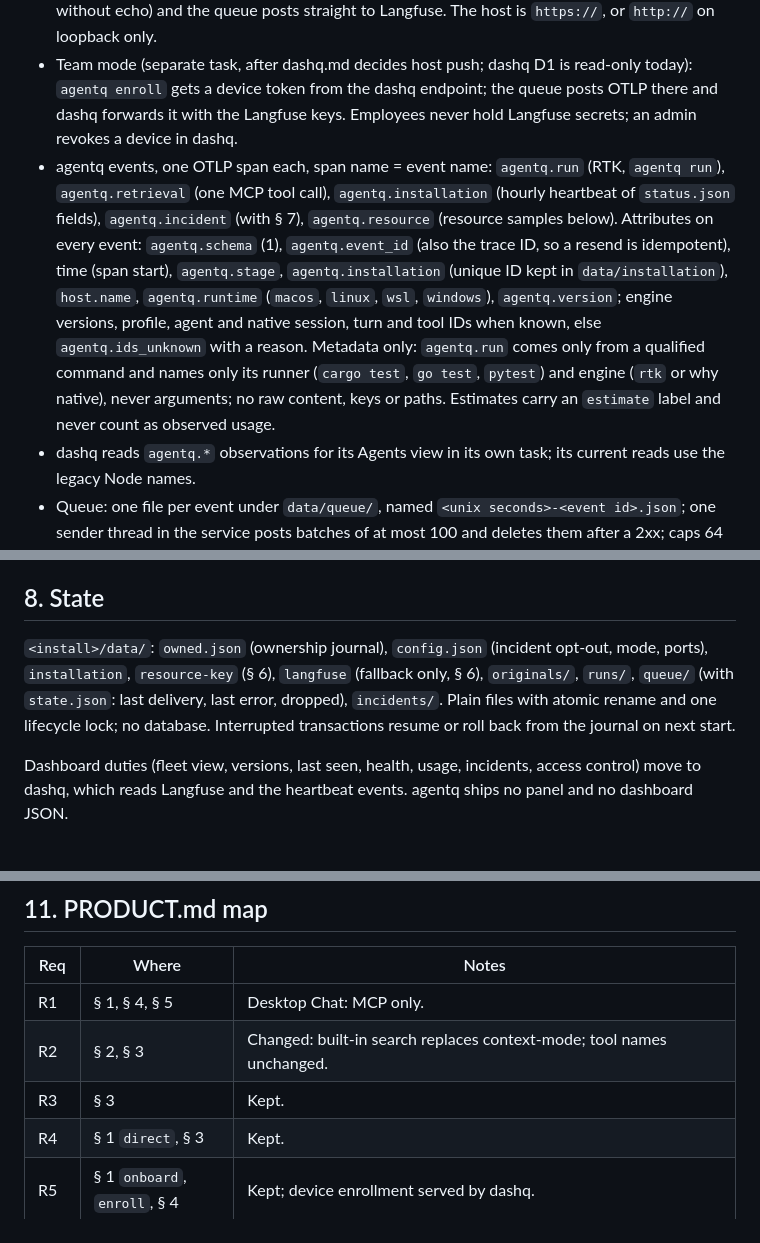
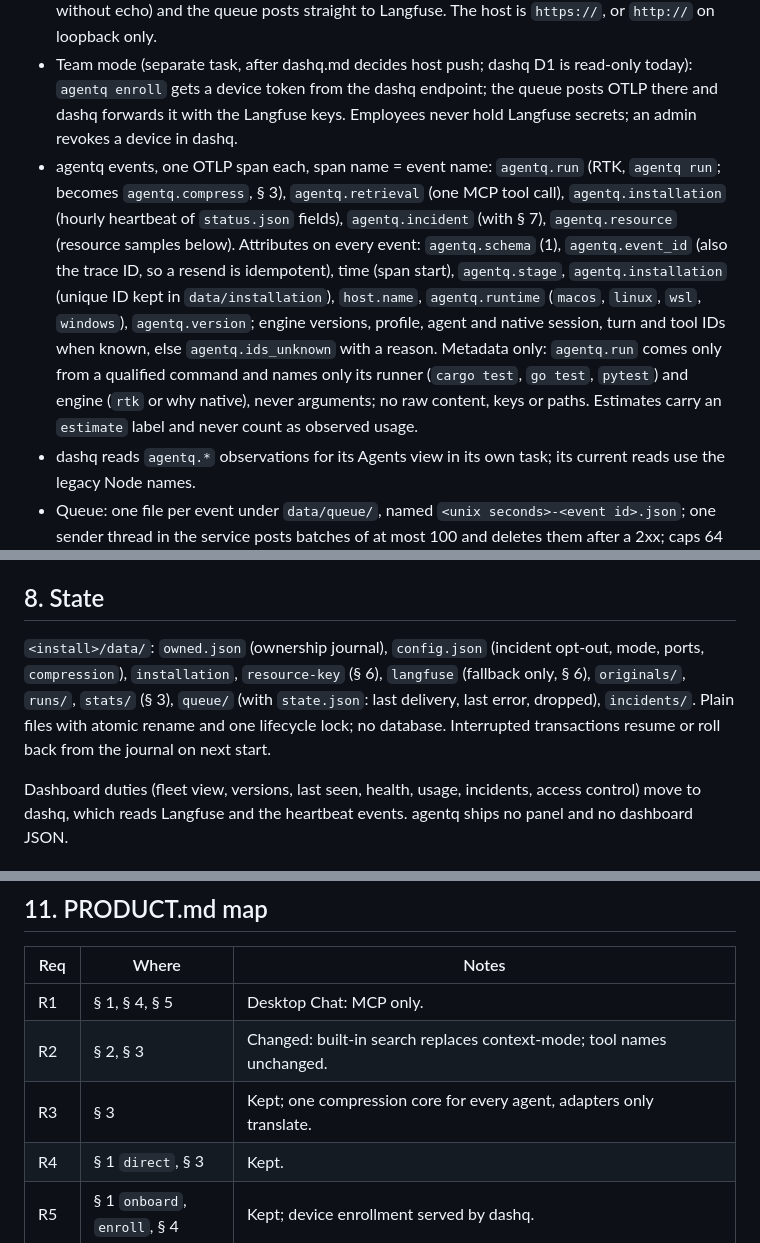
Before and after one commit to taskqorg/agent-context, a Markdown page: agentq.md, 3 parts joined by grey strips. Rendered like a GitHub page.

```diff
--- a/agentq.md
+++ b/agentq.md
@@ -87,7 +101,7 @@ coreq owns layout, update, launcher, rollback, service units and `status.json`;
 - Target: Langfuse project `Agents` over OTLP HTTP JSON, `<host>/api/public/otel/v1/traces` with Basic auth. Native exporters (Codex observability plugin, Claude Code Langfuse env, Hermes Langfuse plugin) send to the loopback OTLP port; agentq adds its own events and queues all of them. The loopback OTLP intake is a separate task; until it lands native exporters keep their own configuration.
 - Standalone mode: `agentq langfuse` reads host, public key and secret key (three lines, secret without echo) and the queue posts straight to Langfuse. The host is `https://`, or `http://` on loopback only.
 - Team mode (separate task, after dashq.md decides host push; dashq D1 is read-only today): `agentq enroll` gets a device token from the dashq endpoint; the queue posts OTLP there and dashq forwards it with the Langfuse keys. Employees never hold Langfuse secrets; an admin revokes a device in dashq.
-- agentq events, one OTLP span each, span name = event name: `agentq.run` (RTK, `agentq run`), `agentq.retrieval` (one MCP tool call), `agentq.installation` (hourly heartbeat of `status.json` fields), `agentq.incident` (with § 7), `agentq.resource` (resource samples below). Attributes on every event: `agentq.schema` (1), `agentq.event_id` (also the trace ID, so a resend is idempotent), time (span start), `agentq.stage`, `agentq.installation` (unique ID kept in `data/installation`), `host.name`, `agentq.runtime` (`macos`, `linux`, `wsl`, `windows`), `agentq.version`; engine versions, profile, agent and native session, turn and tool IDs when known, else `agentq.ids_unknown` with a reason. Metadata only: `agentq.run` comes only from a qualified command and names only its runner (`cargo test`, `go test`, `pytest`) and engine (`rtk` or why native), never arguments; no raw content, keys or paths. Estimates carry an `estimate` label and never count as observed usage.
+- agentq events, one OTLP span each, span name = event name: `agentq.run` (RTK, `agentq run`; becomes `agentq.compress`, § 3), `agentq.retrieval` (one MCP tool call), `agentq.installation` (hourly heartbeat of `status.json` fields), `agentq.incident` (with § 7), `agentq.resource` (resource samples below). Attributes on every event: `agentq.schema` (1), `agentq.event_id` (also the trace ID, so a resend is idempotent), time (span start), `agentq.stage`, `agentq.installation` (unique ID kept in `data/installation`), `host.name`, `agentq.runtime` (`macos`, `linux`, `wsl`, `windows`), `agentq.version`; engine versions, profile, agent and native session, turn and tool IDs when known, else `agentq.ids_unknown` with a reason. Metadata only: `agentq.run` comes only from a qualified command and names only its runner (`cargo test`, `go test`, `pytest`) and engine (`rtk` or why native), never arguments; no raw content, keys or paths. Estimates carry an `estimate` label and never count as observed usage.
 - dashq reads `agentq.*` observations for its Agents view in its own task; its current reads use the legacy Node names.
 - Queue: one file per event under `data/queue/`, named `<unix seconds>-<event id>.json`; one sender thread in the service posts batches of at most 100 and deletes them after a 2xx; caps 64 MiB and 7 days, enforced on each write and send; overflow drops oldest events and counts them in `dropped`. Writers never wait for the network: an outage, missing keys or an unwritable queue never blocks or fails agent work, and the queue drains on the next successful pass. `agentq telemetry status` prints pending, oldest age, last delivery, dropped and the last error; `verify` queues one `agentq.verify` event, sends now and reads its span back for 60 s through `GET <host>/api/public/v2/observations?traceId=<id>` (Langfuse v4 events-only servers answer 404 on `/api/public/traces`); a miss prints that query and its last answer (no observation: not ingested yet; 401: keys).
 - Secrets live in OS protected storage (Keychain via `security`, Secret Service via `secret-tool`) or a 0600 file `data/langfuse` where neither tool works (Windows until a Credential Manager binding lands); never in config, argv, logs or telemetry. curl gets them through its stdin config.
@@ -118,7 +132,7 @@ Contract for dashq, `agentq.schema` 1, additive: consumers that ignore unknown s
 
 ## 8. State
 
-`<install>/data/`: `owned.json` (ownership journal), `config.json` (incident opt-out, mode, ports), `installation`, `resource-key` (§ 6), `langfuse` (fallback only, § 6), `originals/`, `runs/`, `queue/` (with `state.json`: last delivery, last error, dropped), `incidents/`. Plain files with atomic rename and one lifecycle lock; no database. Interrupted transactions resume or roll back from the journal on next start.
+`<install>/data/`: `owned.json` (ownership journal), `config.json` (incident opt-out, mode, ports, `compression`), `installation`, `resource-key` (§ 6), `langfuse` (fallback only, § 6), `originals/`, `runs/`, `stats/` (§ 3), `queue/` (with `state.json`: last delivery, last error, dropped), `incidents/`. Plain files with atomic rename and one lifecycle lock; no database. Interrupted transactions resume or roll back from the journal on next start.
 
 Dashboard duties (fleet view, versions, last seen, health, usage, incidents, access control) move to dashq, which reads Langfuse and the heartbeat events. agentq ships no panel and no dashboard JSON.
 
@@ -146,7 +160,7 @@ Dashboard duties (fleet view, versions, last seen, health, usage, incidents, acc
 |---|---|---|
 | R1 | § 1, § 4, § 5 | Desktop Chat: MCP only. |
 | R2 | § 2, § 3 | Changed: built-in search replaces context-mode; tool names unchanged. |
-| R3 | § 3 | Kept. |
+| R3 | § 3 | Kept; one compression core for every agent, adapters only translate. |
 | R4 | § 1 `direct`, § 3 | Kept. |
 | R5 | § 1 `onboard`, `enroll`, § 4 | Kept; device enrollment served by dashq. |
 | R6 | § 5 | Changed: coreq release trust (HTTPS and tags) replaces signatures; staged rollout dropped. Worker swap kept for headroom. |
```
Also changed, not shown: other parts of agentq.md (+16 -2 lines).
